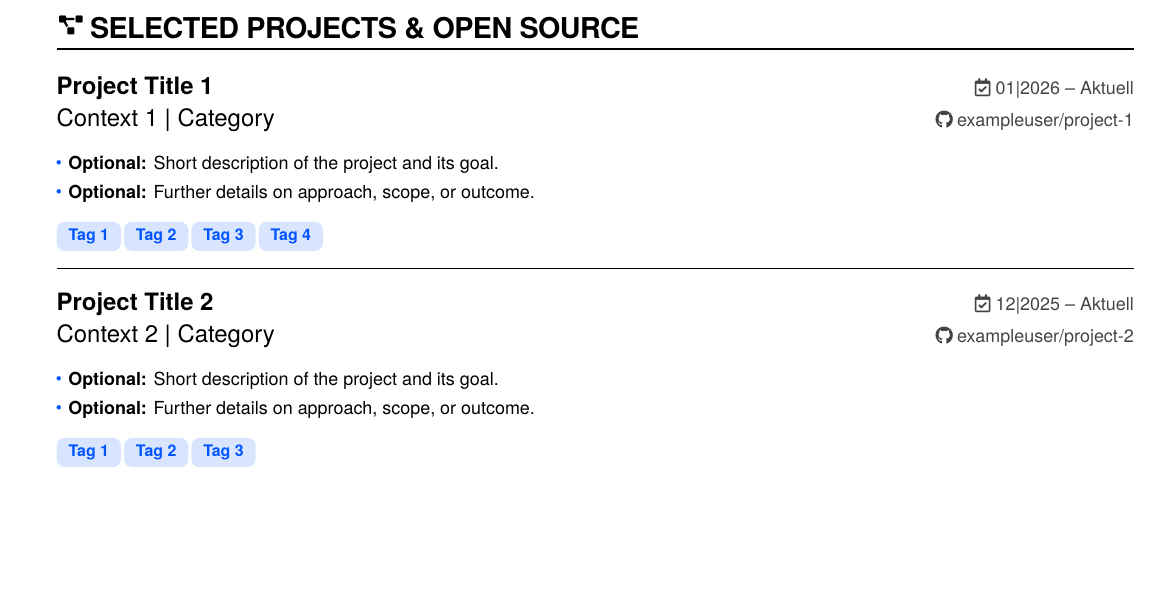
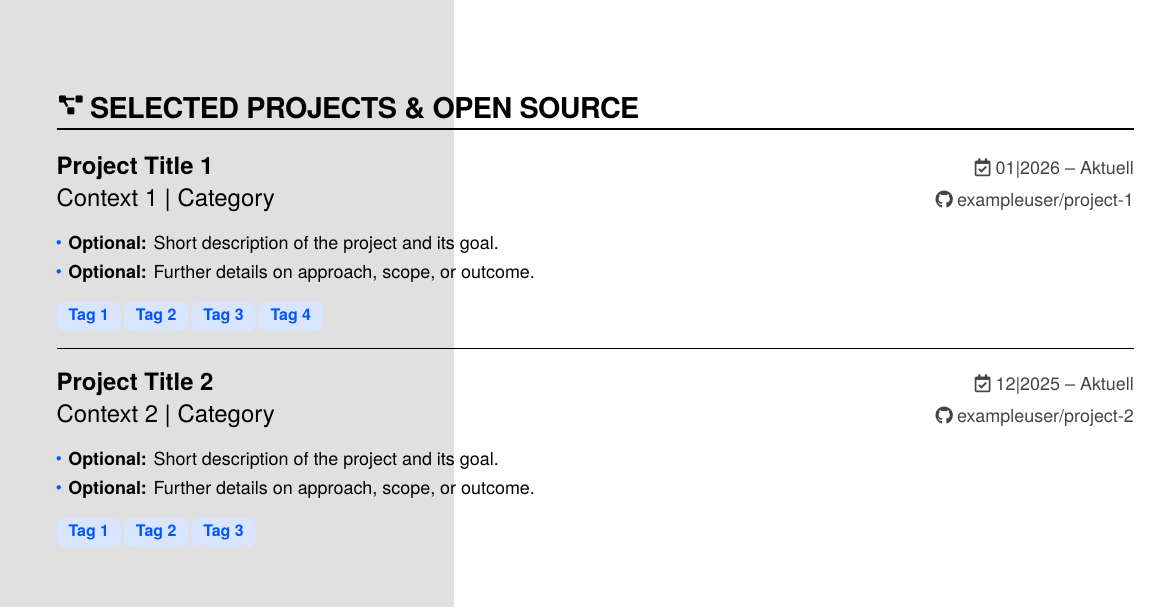
Before and after one commit to sm4rtm4art/modern_cv_coverletter_template, a LaTeX CV (applications/_template_en/MOCK_curriculum_vitae.tex): part of page 3 of 3, cut so that both start at the same text, the shorter picture padded with empty space. Compiled offline with XeLaTeX.

Commit message:
txs auto checkin

```diff
--- a/applications/_template_en/MOCK_curriculum_vitae.tex
+++ b/applications/_template_en/MOCK_curriculum_vitae.tex
@@ -19,7 +19,7 @@ fontsize=10pt]{../../common/cls/cv/main_cv}
 \usepackage{lipsum}
 
 % Skill bar renderer: classic | segmented
-\cvUseSkillBarStyle{classic}
+\cvUseSkillBarStyle{segmented}
 
 
 
@@ -349,10 +349,9 @@ fontsize=10pt]{../../common/cls/cv/main_cv}
 
 %===============================================================================
 % PAGE 3 — FULL-WIDTH PORTFOLIO (no highlightbar)
+% \fullbar sets \pagestyle{mainonly} (label-page3 footer). Omit this block for a 2-page CV.
 %===============================================================================
 
-\pagestyle{mainonly}
-\thispagestyle{mainonly}
 \fullbar{
 
 	\section[\faProjectDiagram]{Selected Projects \& Open Source}
```
Also changed, not shown: applications/_template_en/MOCK_curriculum_vitae.tex (2 more changed lines).
